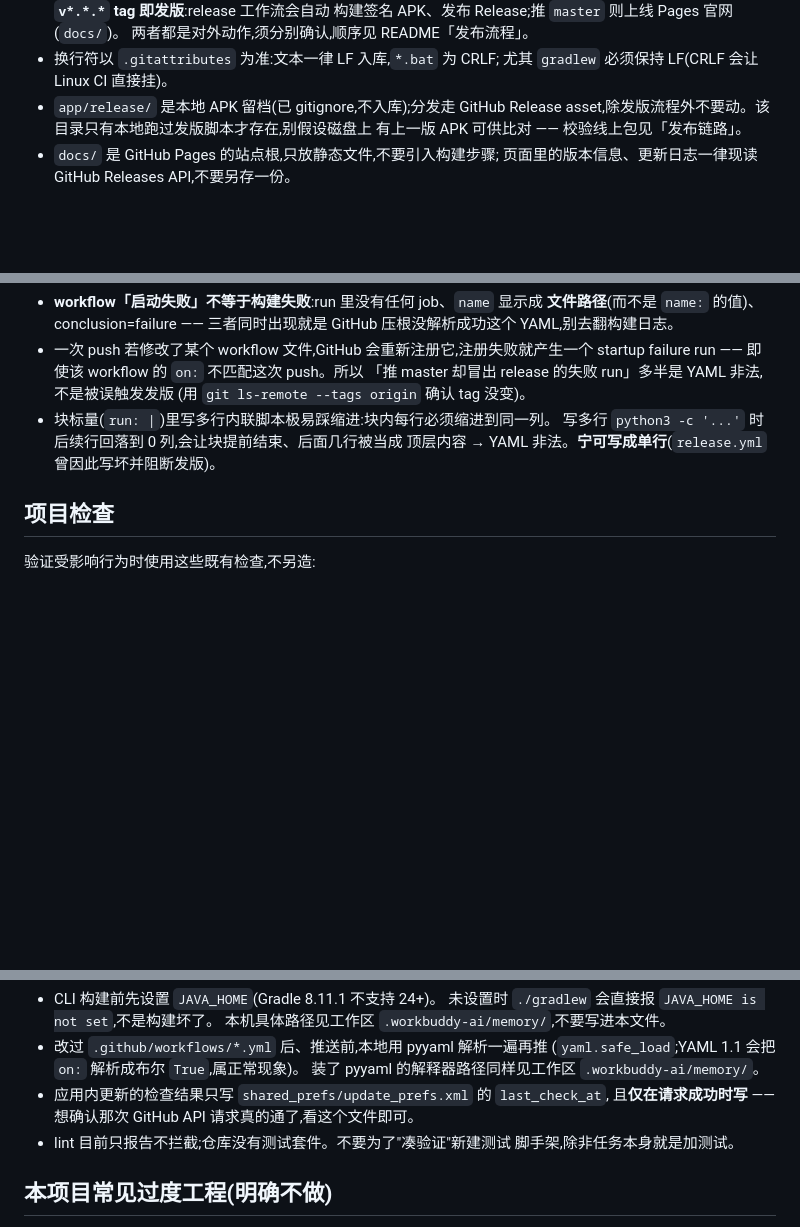
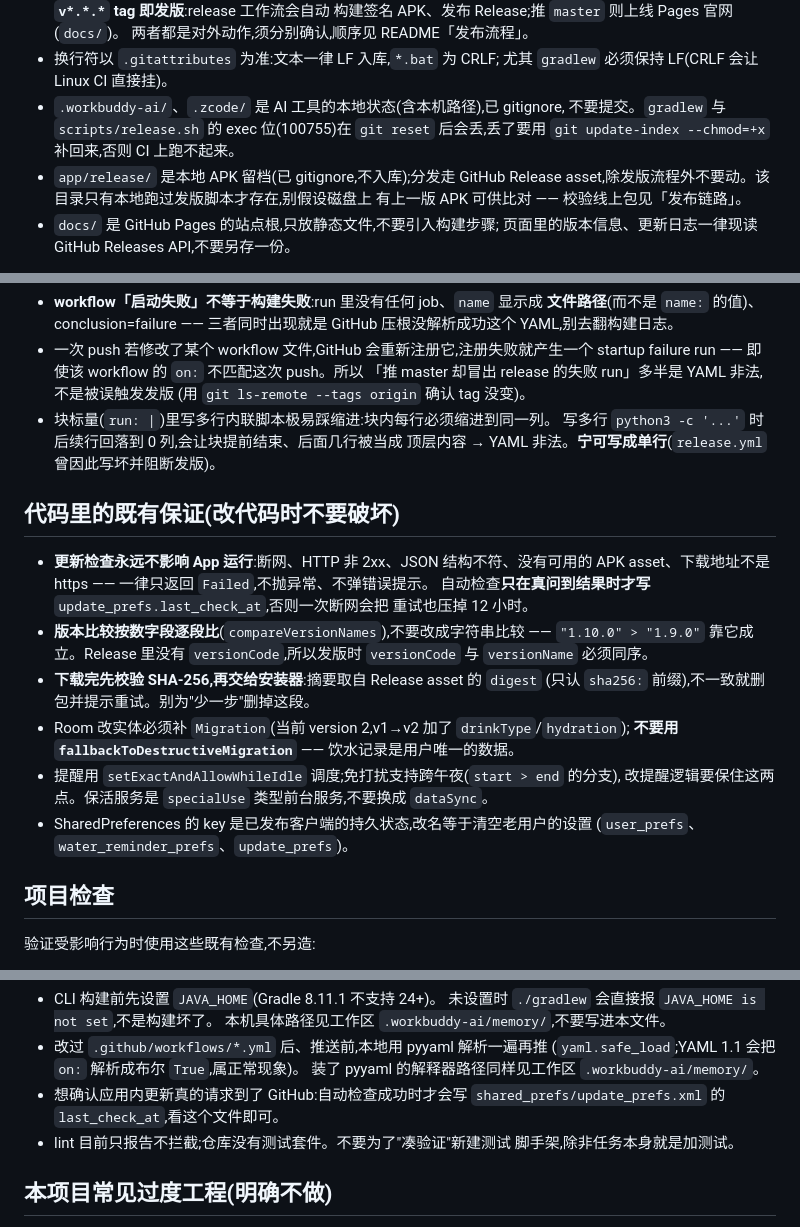
Before and after one commit to os233/WaterReminder, a Markdown page: AGENTS.md, 3 parts joined by grey strips. GitHub-like rendering; blank space fills up the shorter version.

Commit message:
docs(agents): 补「代码里的既有保证」与 AI 本地状态约定
- 新增「代码里的既有保证」:更新检查失败不影响运行且只在成功时写节流时间戳、
  versionName 逐段比较、下载后 SHA-256 校验、Room 改实体必须补 Migration 且禁用
  destructive fallback、精确闹钟与跨午夜免打扰、specialUse 保活服务、
  SharedPreferences key 不能改名
- 硬边界补:/.workbuddy-ai/ 与 /.zcode/ 不入库;gradlew / release.sh 的 exec 位
  丢了要用 git update-index --chmod=+x 补回

```diff
--- a/AGENTS.md
+++ b/AGENTS.md
@@ -50,6 +50,9 @@
   两者都是对外动作,须分别确认,顺序见 README「发布流程」。
 - 换行符以 `.gitattributes` 为准:文本一律 LF 入库,`*.bat` 为 CRLF;
   尤其 `gradlew` 必须保持 LF(CRLF 会让 Linux CI 直接挂)。
+- `.workbuddy-ai/`、`.zcode/` 是 AI 工具的本地状态(含本机路径),已 gitignore,
+  不要提交。`gradlew` 与 `scripts/release.sh` 的 exec 位(100755)在 `git reset`
+  后会丢,丢了要用 `git update-index --chmod=+x` 补回来,否则 CI 上跑不起来。
 - `app/release/` 是本地 APK 留档(已 gitignore,不入库);分发走 GitHub Release
   asset,除发版流程外不要动。该目录只有本地跑过发版脚本才存在,别假设磁盘上
   有上一版 APK 可供比对 —— 校验线上包见「发布链路」。
@@ -87,6 +90,24 @@
   写多行 `python3 -c '...'` 时后续行回落到 0 列,会让块提前结束、后面几行被当成
   顶层内容 → YAML 非法。**宁可写成单行**(`release.yml` 曾因此写坏并阻断发版)。
 
+## 代码里的既有保证(改代码时不要破坏)
+
+- **更新检查永远不影响 App 运行**:断网、HTTP 非 2xx、JSON 结构不符、没有可用的
+  APK asset、下载地址不是 https —— 一律只返回 `Failed`,不抛异常、不弹错误提示。
+  自动检查**只在真问到结果时才写** `update_prefs.last_check_at`,否则一次断网会把
+  重试也压掉 12 小时。
+- **版本比较按数字段逐段比**(`compareVersionNames`),不要改成字符串比较 ——
+  `"1.10.0" > "1.9.0"` 靠它成立。Release 里没有 `versionCode`,所以发版时
+  `versionCode` 与 `versionName` 必须同序。
+- **下载完先校验 SHA-256,再交给安装器**:摘要取自 Release asset 的 `digest`
+  (只认 `sha256:` 前缀),不一致就删包并提示重试。别为"少一步"删掉这段。
+- Room 改实体必须补 `Migration`(当前 version 2,v1→v2 加了 `drinkType`/`hydration`);
+  **不要用 `fallbackToDestructiveMigration`** —— 饮水记录是用户唯一的数据。
+- 提醒用 `setExactAndAllowWhileIdle` 调度;免打扰支持跨午夜(`start > end` 的分支),
+  改提醒逻辑要保住这两点。保活服务是 `specialUse` 类型前台服务,不要换成 `dataSync`。
+- SharedPreferences 的 key 是已发布客户端的持久状态,改名等于清空老用户的设置
+  (`user_prefs`、`water_reminder_prefs`、`update_prefs`)。
+
 ## 项目检查
 
 验证受影响行为时使用这些既有检查,不另造:
@@ -102,8 +123,8 @@
 - 改过 `.github/workflows/*.yml` 后、推送前,本地用 pyyaml 解析一遍再推
   (`yaml.safe_load`;YAML 1.1 会把 `on:` 解析成布尔 `True`,属正常现象)。
   装了 pyyaml 的解释器路径同样见工作区 `.workbuddy-ai/memory/`。
-- 应用内更新的检查结果只写 `shared_prefs/update_prefs.xml` 的 `last_check_at`,
-  且**仅在请求成功时写** —— 想确认那次 GitHub API 请求真的通了,看这个文件即可。
+- 想确认应用内更新真的请求到了 GitHub:自动检查成功时才会写
+  `shared_prefs/update_prefs.xml` 的 `last_check_at`,看这个文件即可。
 - lint 目前只报告不拦截;仓库没有测试套件。不要为了"凑验证"新建测试
   脚手架,除非任务本身就是加测试。
 
```
